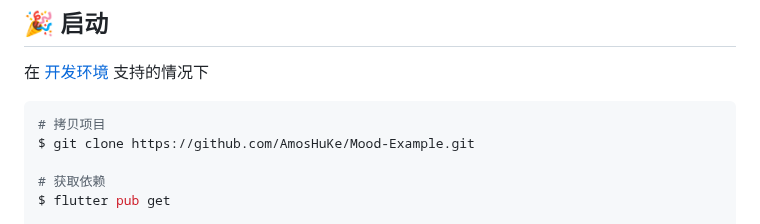
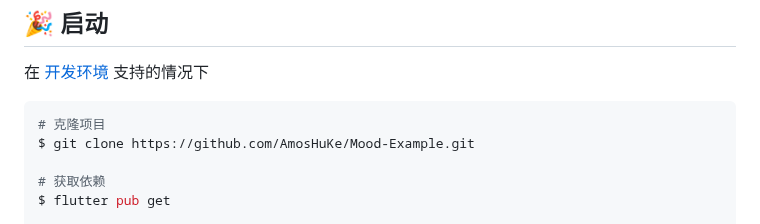
Before and after one commit to AmosHuKe/Mood-Example, a Markdown page: README.md, the part around the change. GitHub-like rendering.

````diff
--- a/README.md
+++ b/README.md
@@ -176,7 +176,7 @@ iOS 支持语言本地化还需要在 `ios/Runner/Info.plist` 进行如下编辑
 在 [开发环境](#%EF%B8%8F-%E5%BC%80%E5%8F%91%E7%8E%AF%E5%A2%83) 支持的情况下
 
 ```sh
-# 拷贝项目
+# 克隆项目
 $ git clone https://github.com/AmosHuKe/Mood-Example.git
 
 # 获取依赖
````
